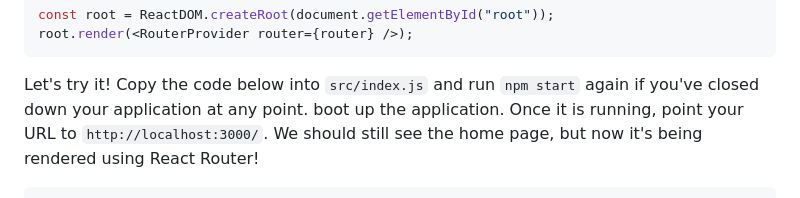
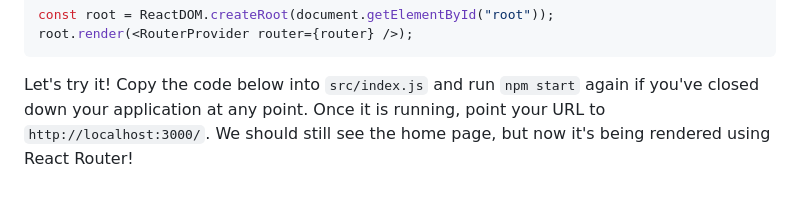
Before and after one commit to learn-co-curriculum/react-hooks-react-router-code-along, a Markdown page: README.md, the part around the change. GitHub-like rendering.

Commit message:
Update README.md
Co-authored-by: Matt Eva <matteweva@gmail.com>

````diff
--- a/README.md
+++ b/README.md
@@ -138,7 +138,7 @@ root.render(<RouterProvider router={router} />);
 ```
 
 Let's try it! Copy the code below into `src/index.js` and run `npm start` again if you've closed down your application at any point.
-boot up the application. Once it is running, point your URL to
+Once it is running, point your URL to
 `http://localhost:3000/`. We should still see the home page, but now it's being
 rendered using React Router!
 
````
